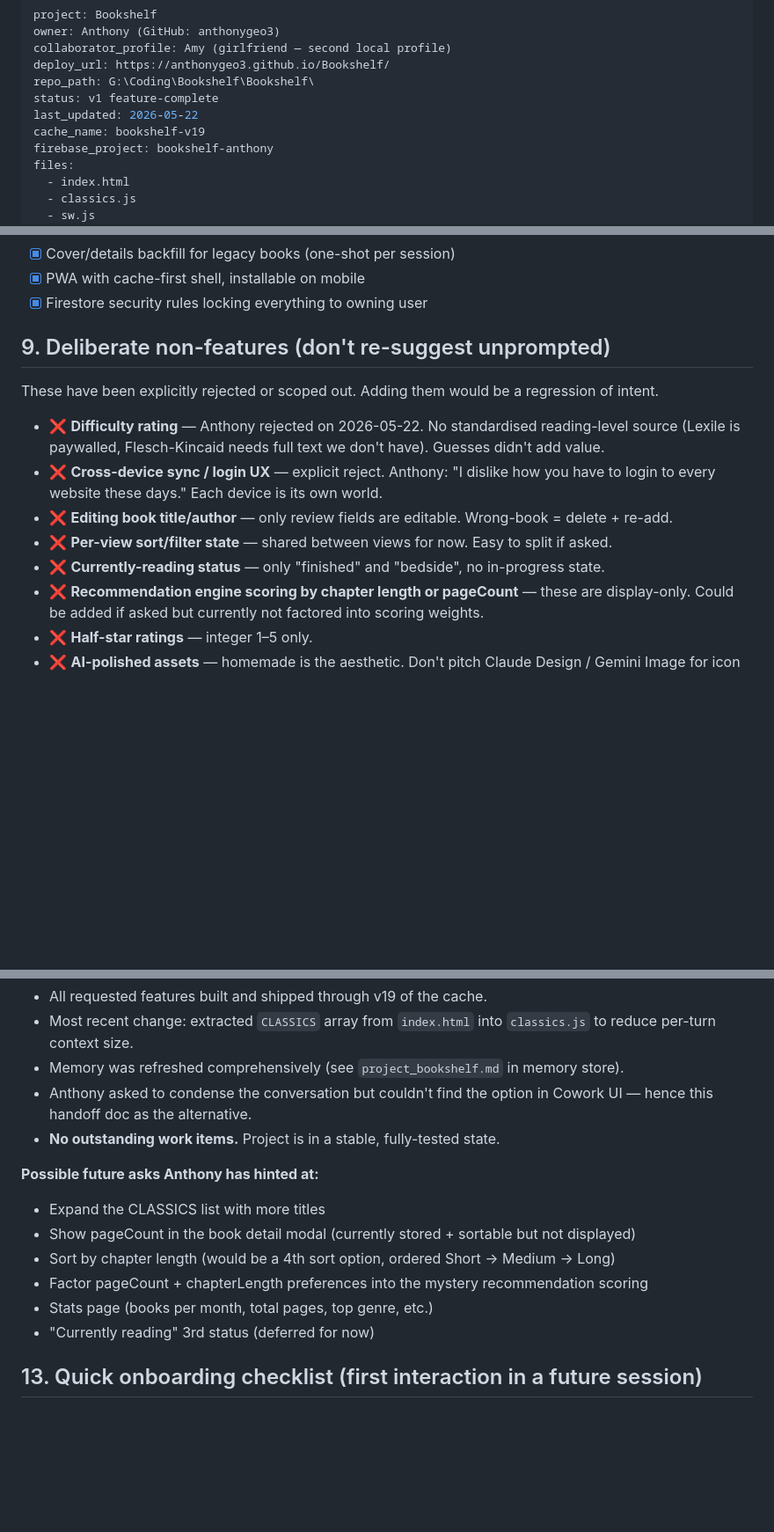
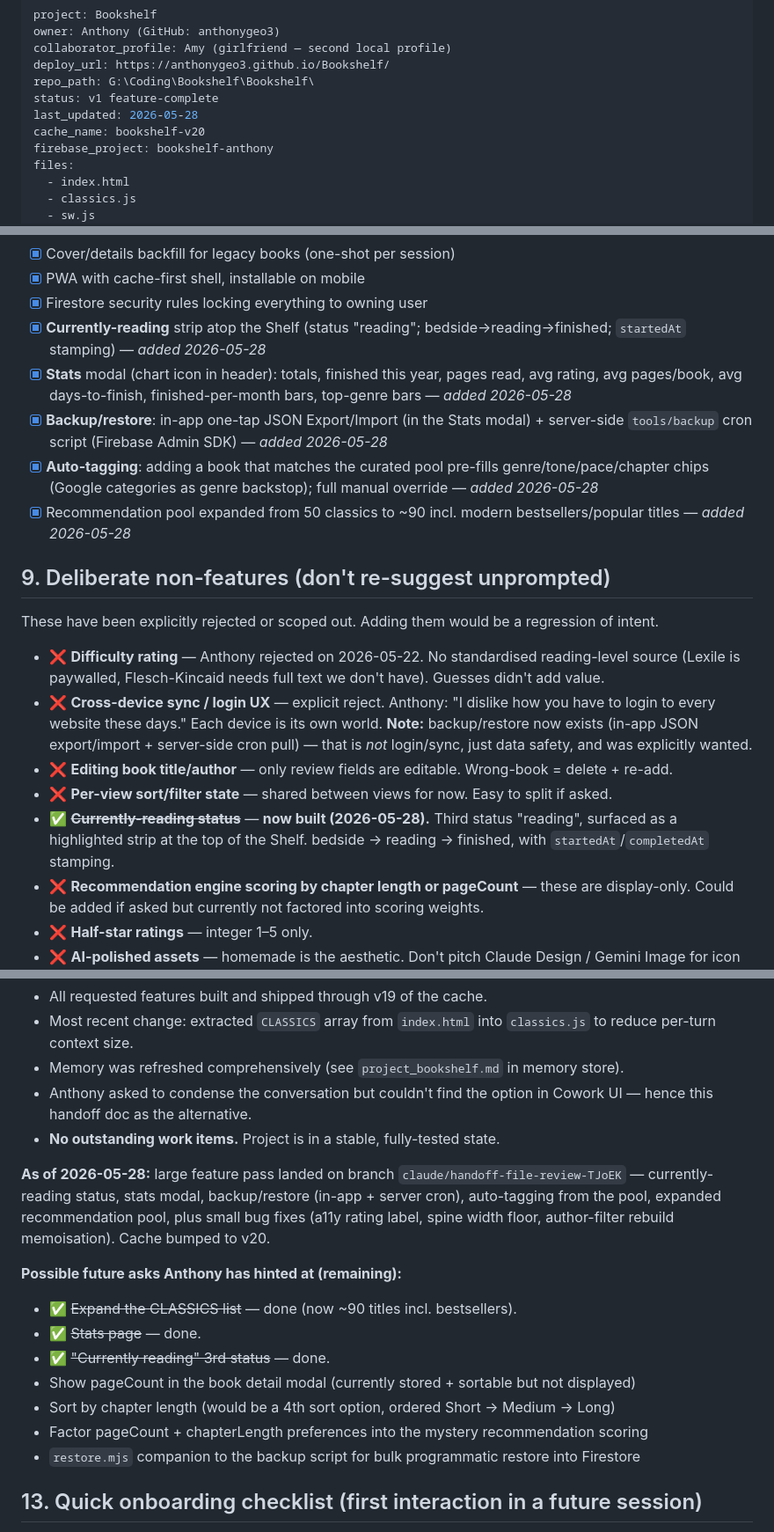
Before and after one commit to AnthonyGeo3/Bookshelf, a Markdown page: HANDOFF.md, 3 parts joined by grey strips. Shown at 88% size. Drawn GitHub-style; blank space fills up the shorter version.

Commit message:
Update HANDOFF for reading status, stats, backup, expanded pool
https://claude.ai/code/session_01RJX5Ry3G12mREJsa8xpEpF

```diff
--- a/HANDOFF.md
+++ b/HANDOFF.md
@@ -5,8 +5,8 @@ collaborator_profile: Amy (girlfriend — second local profile)
 deploy_url: https://anthonygeo3.github.io/Bookshelf/
 repo_path: G:\Coding\Bookshelf\Bookshelf\
 status: v1 feature-complete
-last_updated: 2026-05-22
-cache_name: bookshelf-v19
+last_updated: 2026-05-28
+cache_name: bookshelf-v20
 firebase_project: bookshelf-anthony
 files:
   - index.html
@@ -202,16 +216,21 @@ Search for these strings to locate functionality fast:
 - [x] Cover/details backfill for legacy books (one-shot per session)
 - [x] PWA with cache-first shell, installable on mobile
 - [x] Firestore security rules locking everything to owning user
+- [x] **Currently-reading** strip atop the Shelf (status "reading"; bedside→reading→finished; `startedAt` stamping) — *added 2026-05-28*
+- [x] **Stats** modal (chart icon in header): totals, finished this year, pages read, avg rating, avg pages/book, avg days-to-finish, finished-per-month bars, top-genre bars — *added 2026-05-28*
+- [x] **Backup/restore**: in-app one-tap JSON Export/Import (in the Stats modal) + server-side `tools/backup` cron script (Firebase Admin SDK) — *added 2026-05-28*
+- [x] **Auto-tagging**: adding a book that matches the curated pool pre-fills genre/tone/pace/chapter chips (Google categories as genre backstop); full manual override — *added 2026-05-28*
+- [x] Recommendation pool expanded from 50 classics to ~90 incl. modern bestsellers/popular titles — *added 2026-05-28*
 
 ## 9. Deliberate non-features (don't re-suggest unprompted)
 
 These have been explicitly rejected or scoped out. Adding them would be a regression of intent.
 
 - ❌ **Difficulty rating** — Anthony rejected on 2026-05-22. No standardised reading-level source (Lexile is paywalled, Flesch-Kincaid needs full text we don't have). Guesses didn't add value.
-- ❌ **Cross-device sync / login UX** — explicit reject. Anthony: "I dislike how you have to login to every website these days." Each device is its own world.
+- ❌ **Cross-device sync / login UX** — explicit reject. Anthony: "I dislike how you have to login to every website these days." Each device is its own world. **Note:** backup/restore now exists (in-app JSON export/import + server-side cron pull) — that is *not* login/sync, just data safety, and was explicitly wanted.
 - ❌ **Editing book title/author** — only review fields are editable. Wrong-book = delete + re-add.
 - ❌ **Per-view sort/filter state** — shared between views for now. Easy to split if asked.
-- ❌ **Currently-reading status** — only "finished" and "bedside", no in-progress state.
+- ✅ ~~**Currently-reading status**~~ — **now built (2026-05-28).** Third status "reading", surfaced as a highlighted strip at the top of the Shelf. bedside → reading → finished, with `startedAt`/`completedAt` stamping.
 - ❌ **Recommendation engine scoring by chapter length or pageCount** — these are display-only. Could be added if asked but currently not factored into scoring weights.
 - ❌ **Half-star ratings** — integer 1–5 only.
 - ❌ **AI-polished assets** — homemade is the aesthetic. Don't pitch Claude Design / Gemini Image for icon redesigns.
@@ -242,13 +261,16 @@ Hard rules, no exceptions:
 - Anthony asked to condense the conversation but couldn't find the option in Cowork UI — hence this handoff doc as the alternative.
 - **No outstanding work items.** Project is in a stable, fully-tested state.
 
-**Possible future asks Anthony has hinted at:**
-- Expand the CLASSICS list with more titles
+**As of 2026-05-28:** large feature pass landed on branch `claude/handoff-file-review-TJoEK` — currently-reading status, stats modal, backup/restore (in-app + server cron), auto-tagging from the pool, expanded recommendation pool, plus small bug fixes (a11y rating label, spine width floor, author-filter rebuild memoisation). Cache bumped to v20.
+
+**Possible future asks Anthony has hinted at (remaining):**
+- ✅ ~~Expand the CLASSICS list~~ — done (now ~90 titles incl. bestsellers).
+- ✅ ~~Stats page~~ — done.
+- ✅ ~~"Currently reading" 3rd status~~ — done.
 - Show pageCount in the book detail modal (currently stored + sortable but not displayed)
 - Sort by chapter length (would be a 4th sort option, ordered Short → Medium → Long)
 - Factor pageCount + chapterLength preferences into the mystery recommendation scoring
-- Stats page (books per month, total pages, top genre, etc.)
-- "Currently reading" 3rd status (deferred for now)
+- `restore.mjs` companion to the backup script for bulk programmatic restore into Firestore
 
 ## 13. Quick onboarding checklist (first interaction in a future session)
 
```
Also changed, not shown: other parts of HANDOFF.md (+16 -2 lines).
